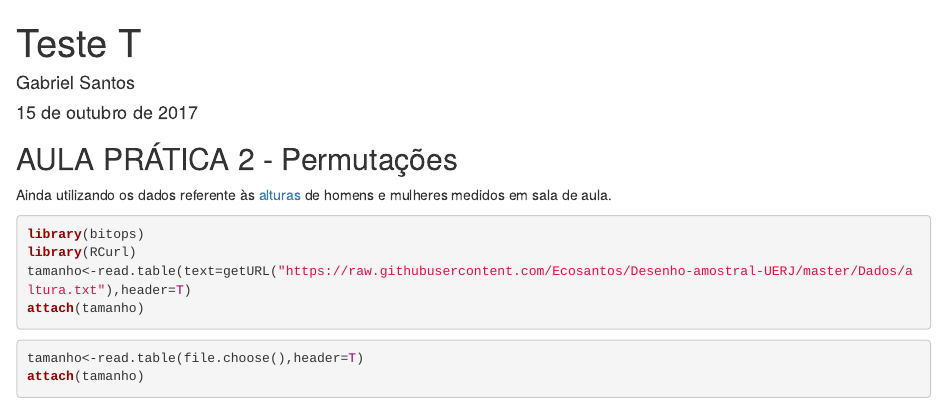
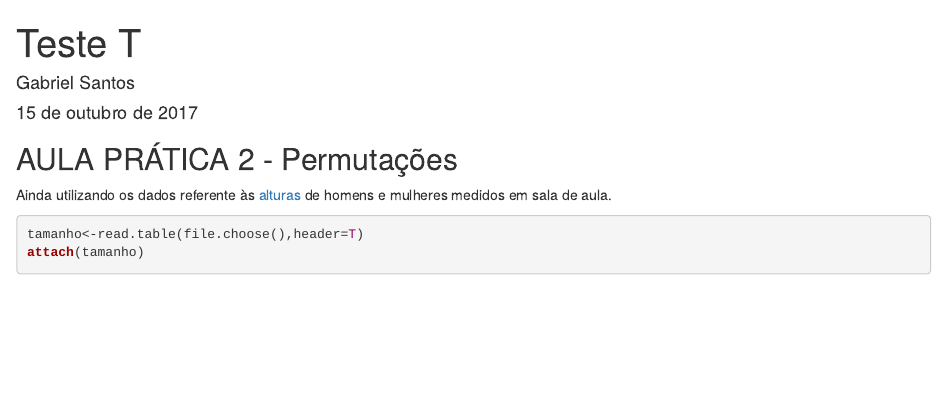
Before and after one commit to Ecosantos/Desenho-amostral-UERJ, an R Markdown document (Aulas/Aula teste T - 19FEV2018.Rmd): the page in a window 1100 px wide, from its top. Rendered offline with R 4.5, knitr and Pandoc, with nearby package versions; some code elsewhere in the file could not run offline.

Commit message:
Update Aula teste T - 19FEV2018.Rmd

````diff
--- a/Aulas/Aula teste T - 19FEV2018.Rmd
+++ b/Aulas/Aula teste T - 19FEV2018.Rmd
@@ -10,13 +10,6 @@ output:
 ##			AULA PRÁTICA 2 - Permutações
 
 Ainda utilizando os dados referente às [alturas](https://raw.githubusercontent.com/Ecosantos/Desenho-amostral-UERJ/master/Dados/altura.txt) de homens e mulheres medidos em sala de aula.
-
-```{r, eval=F}
-library(bitops)
-library(RCurl)
-tamanho<-read.table(text=getURL("https://raw.githubusercontent.com/Ecosantos/Desenho-amostral-UERJ/master/Dados/altura.txt"),header=T)
-attach(tamanho)
-```
 
 
 ```{r, eval=FALSE}
````
